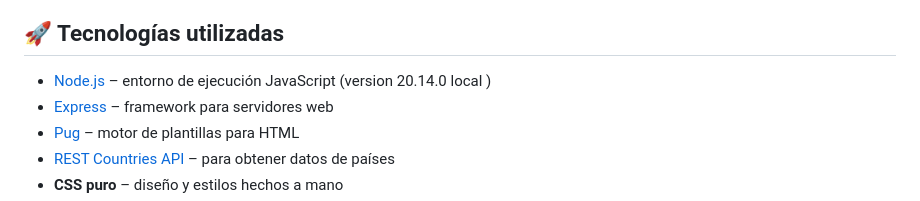
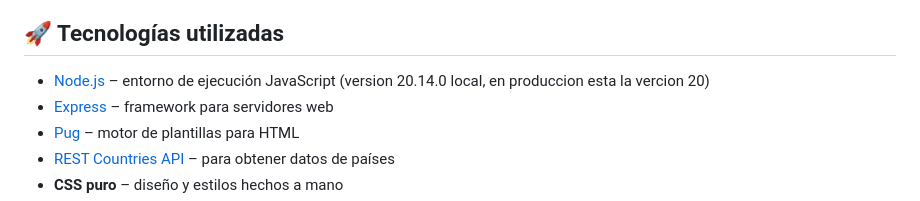
Before and after one commit to mpirizdutra89/Final-web2, a Markdown page: README.md, the part around the change. Rendered like a GitHub page.

```diff
--- a/README.md
+++ b/README.md
@@ -25,8 +25,7 @@ Además, el juego se alimenta de datos en tiempo real desde la API pública de *
 
 ## 🚀 Tecnologías utilizadas
 
-- [Node.js](https://nodejs.org/) – entorno de ejecución JavaScript (version 20.14.0 local
-)
+- [Node.js](https://nodejs.org/) – entorno de ejecución JavaScript (version 20.14.0 local, en produccion  esta la vercion 20)
 - [Express](https://expressjs.com/) – framework para servidores web
 - [Pug](https://pugjs.org/) – motor de plantillas para HTML
 - [REST Countries API](https://restcountries.com/) – para obtener datos de países
```
